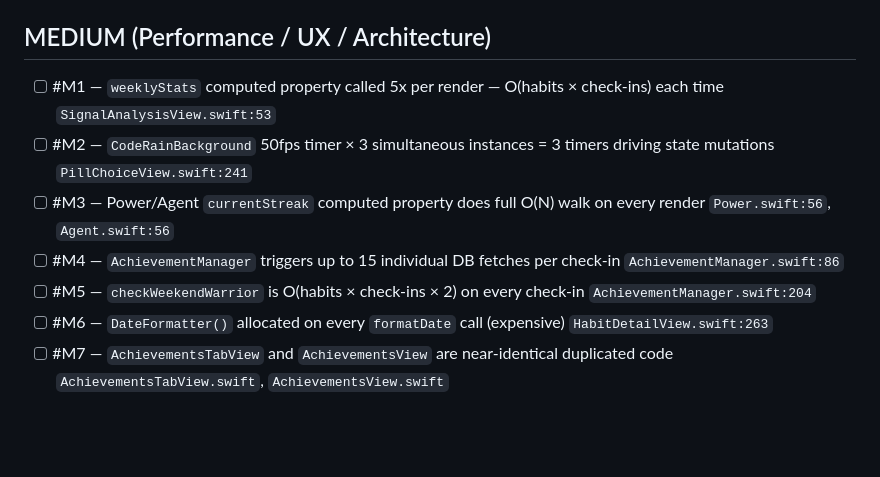
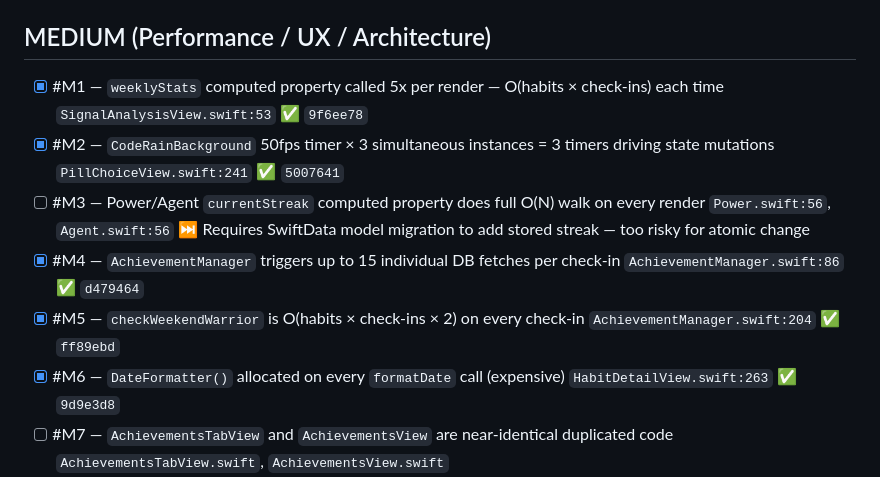
Before and after one commit to iuldashev21-boop/Matrix, a Markdown page: CONTRACT.md, the part around the change. Drawn GitHub-style; blank space fills up the shorter version.

Commit message:
docs: update CONTRACT.md — Wave 6 complete
Co-Authored-By: Claude Opus 4.6 <noreply@anthropic.com>

```diff
--- a/CONTRACT.md
+++ b/CONTRACT.md
@@ -47,12 +47,12 @@
 
 ## MEDIUM (Performance / UX / Architecture)
 
-- [ ] #M1 — `weeklyStats` computed property called 5x per render — O(habits × check-ins) each time `SignalAnalysisView.swift:53`
-- [ ] #M2 — `CodeRainBackground` 50fps timer × 3 simultaneous instances = 3 timers driving state mutations `PillChoiceView.swift:241`
-- [ ] #M3 — Power/Agent `currentStreak` computed property does full O(N) walk on every render `Power.swift:56`, `Agent.swift:56`
-- [ ] #M4 — `AchievementManager` triggers up to 15 individual DB fetches per check-in `AchievementManager.swift:86`
-- [ ] #M5 — `checkWeekendWarrior` is O(habits × check-ins × 2) on every check-in `AchievementManager.swift:204`
-- [ ] #M6 — `DateFormatter()` allocated on every `formatDate` call (expensive) `HabitDetailView.swift:263`
+- [x] #M1 — `weeklyStats` computed property called 5x per render — O(habits × check-ins) each time `SignalAnalysisView.swift:53` ✅ `9f6ee78`
+- [x] #M2 — `CodeRainBackground` 50fps timer × 3 simultaneous instances = 3 timers driving state mutations `PillChoiceView.swift:241` ✅ `5007641`
+- [ ] #M3 — Power/Agent `currentStreak` computed property does full O(N) walk on every render `Power.swift:56`, `Agent.swift:56` ⏭️ Requires SwiftData model migration to add stored streak — too risky for atomic change
+- [x] #M4 — `AchievementManager` triggers up to 15 individual DB fetches per check-in `AchievementManager.swift:86` ✅ `d479464`
+- [x] #M5 — `checkWeekendWarrior` is O(habits × check-ins × 2) on every check-in `AchievementManager.swift:204` ✅ `ff89ebd`
+- [x] #M6 — `DateFormatter()` allocated on every `formatDate` call (expensive) `HabitDetailView.swift:263` ✅ `9d9e3d8`
 - [ ] #M7 — `AchievementsTabView` and `AchievementsView` are near-identical duplicated code `AchievementsTabView.swift`, `AchievementsView.swift`
 - [ ] #M8 — Hardcoded system colors bypass theme: `Color.red`, `.orange`, `.cyan`, `.pink` in Components `HabitCard.swift:70`, `TierPromotionSheet.swift:107`, `ProtocolCompleteView.swift:439`
 - [ ] #M9 — Zero `reducedMotion` / accessibility support in entire app — no VoiceOver, no dynamic type
```
